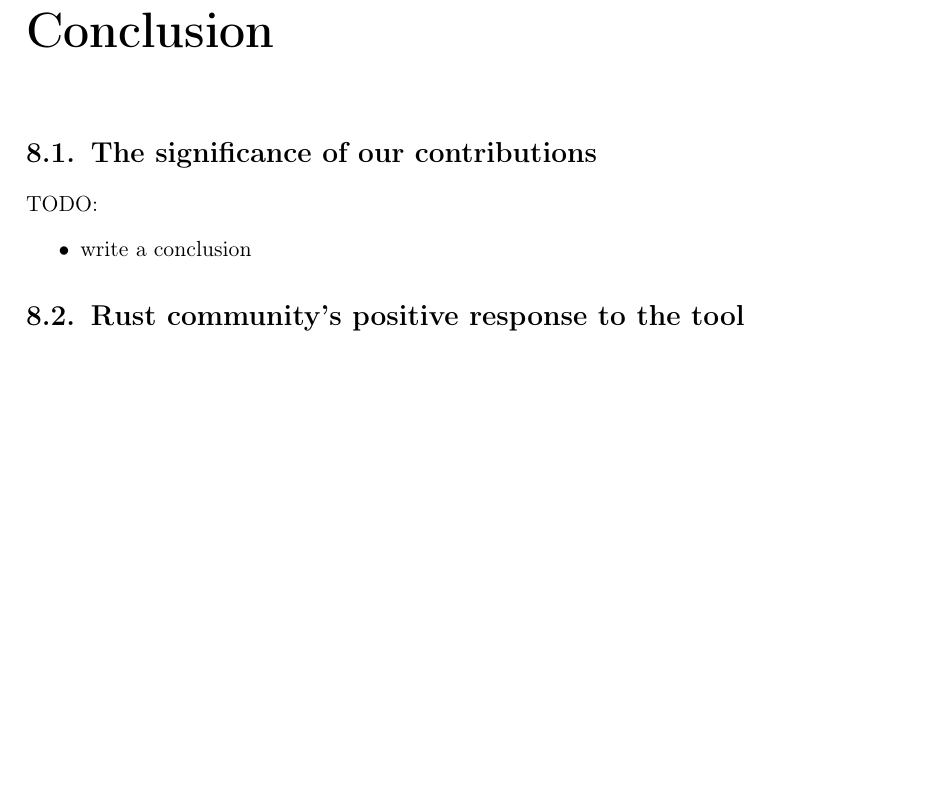
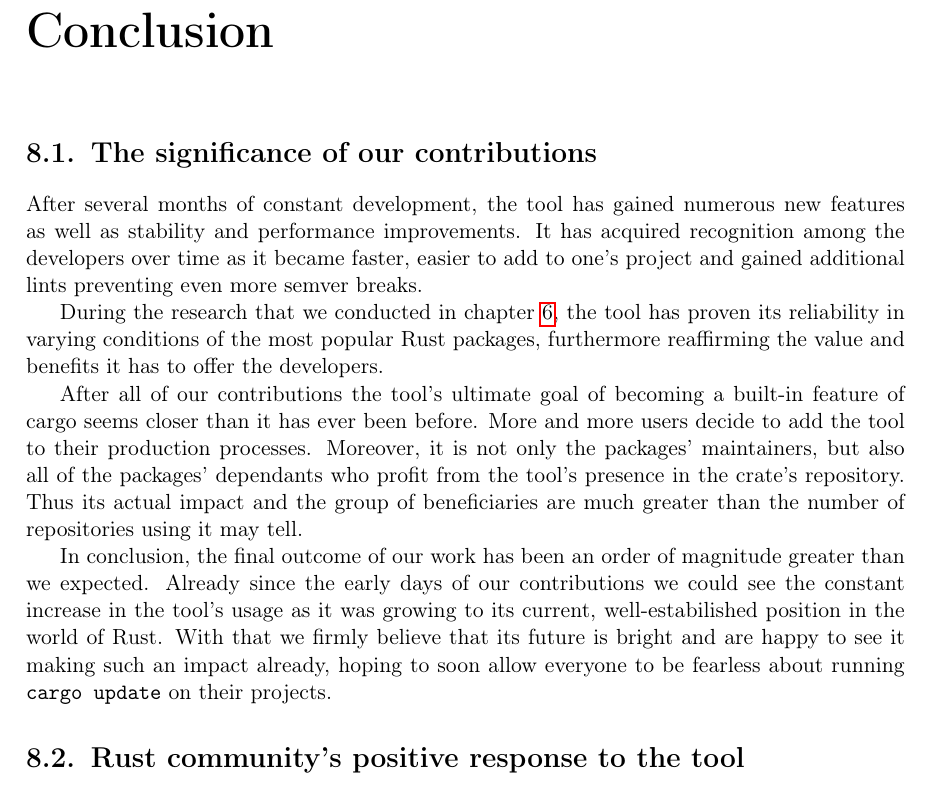
Before and after one commit to tonowak/bachelors-thesis, a LaTeX thesis (thesis-en.tex): part of page 37 of 41, cut so that both start at the same text, the shorter picture padded with empty space. Compiled offline with pdfLaTeX.

Commit message:
First version

```diff
--- a/thesis-en.tex
+++ b/thesis-en.tex
@@ -980,11 +980,28 @@ and immediate contact with him through chat).
 \chapter{Conclusion}\label{r:chapter_conclusion}
 
 \section{The significance of our contributions}\label{r:section_significance_of_contributions}
+After several months of constant development, the tool has gained numerous new features as well as
+stability and performance improvements. It has acquired recognition among the developers
+over time as it became faster, easier to add to one's project and gained additional lints
+preventing even more semver breaks.
 
-TODO:
-\begin{itemize}
-	\item write a conclusion
-\end{itemize}
+During the research that we conducted in chapter \ref{r:chapter_results_popular_crates},
+the tool has proven its reliability in varying conditions of the most popular Rust packages,
+furthermore reaffirming the value and benefits it has to offer the developers.
+
+After all of our contributions the tool's ultimate goal of becoming a built-in feature of cargo
+seems closer than it has ever been before. More and more users decide to add the tool to their
+production processes. Moreover, it is not only the packages' maintainers, but also all of
+the packages' dependants who profit from the tool's presence in the crate's repository. Thus its
+actual impact and the group of beneficiaries are much greater than the number of repositories
+using it may tell.
+
+In conclusion, the final outcome of our work has been an order of magnitude greater than
+we expected. Already since the early days of our contributions we could see the constant increase
+in the tool's usage as it was growing to its current, well-estabilished position in the world
+of Rust. With that we firmly believe that its future is bright and are happy to see it making
+such an impact already, hoping to soon allow everyone to be fearless about running
+\texttt{cargo update} on their projects.
 
 \section{Rust community's positive response to the tool}\label{r:section_community_response}
 
```
